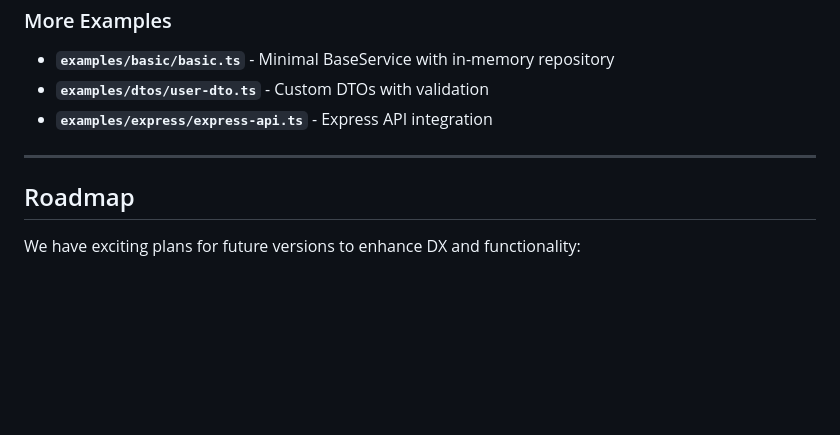
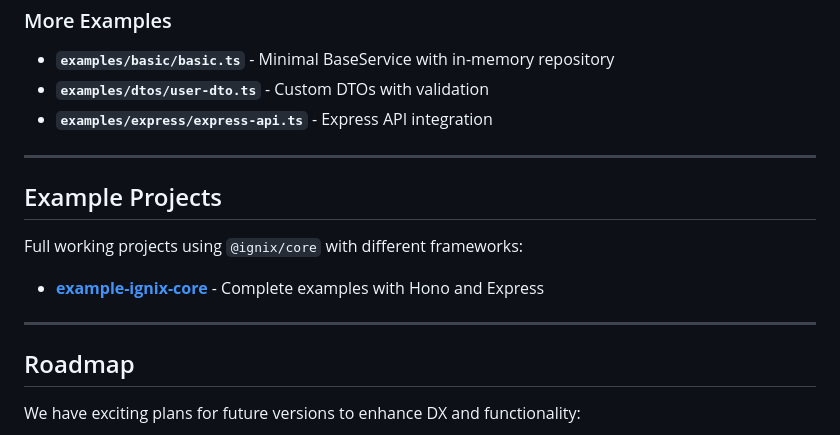
Before and after one commit to JohnyYen/ignix-core, a Markdown page: README.md, the part around the change. Drawn GitHub-style; blank space fills up the shorter version.

Commit message:
docs: link example-ignix-core in README

```diff
--- a/README.md
+++ b/README.md
@@ -214,6 +214,14 @@ if (isSuccess(user)) {
 
 ---
 
+## Example Projects
+
+Full working projects using `@ignix/core` with different frameworks:
+
+- **[example-ignix-core](https://github.com/JohnyYen/example-ignix-core)** - Complete examples with Hono and Express
+
+---
+
 ## Roadmap
 We have exciting plans for future versions to enhance DX and functionality:
 
```
